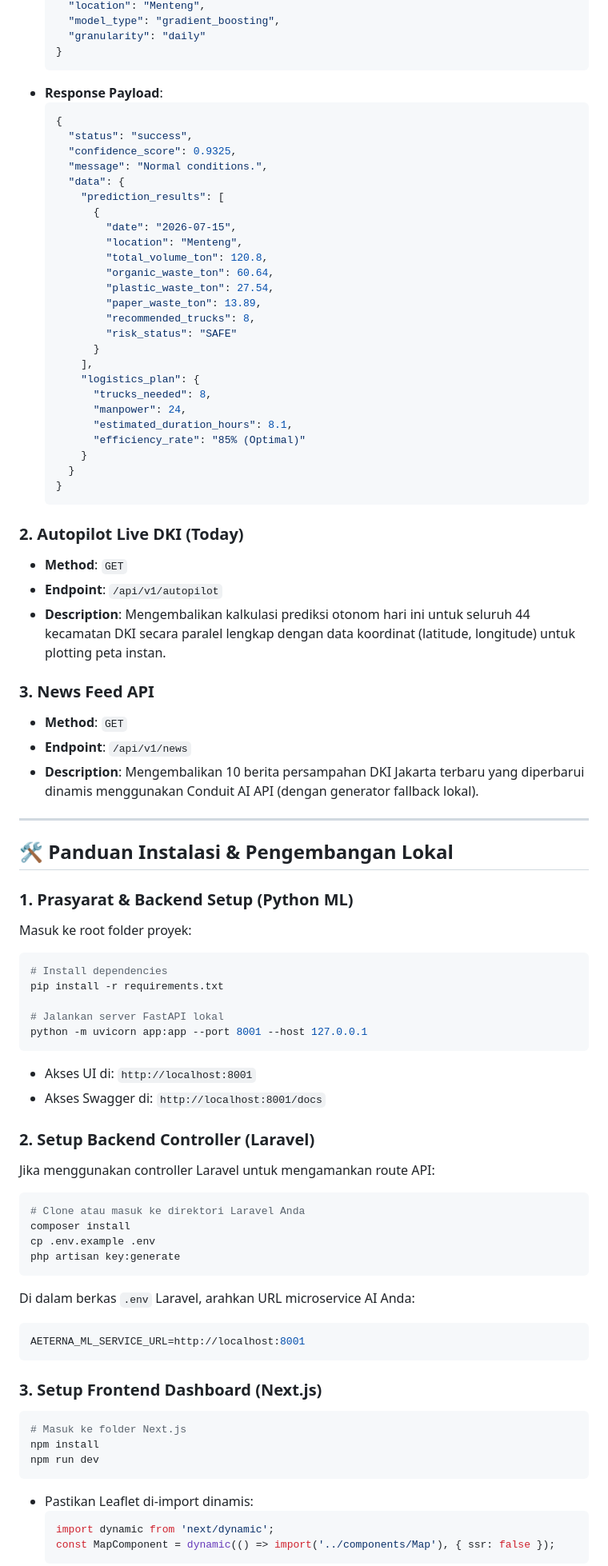
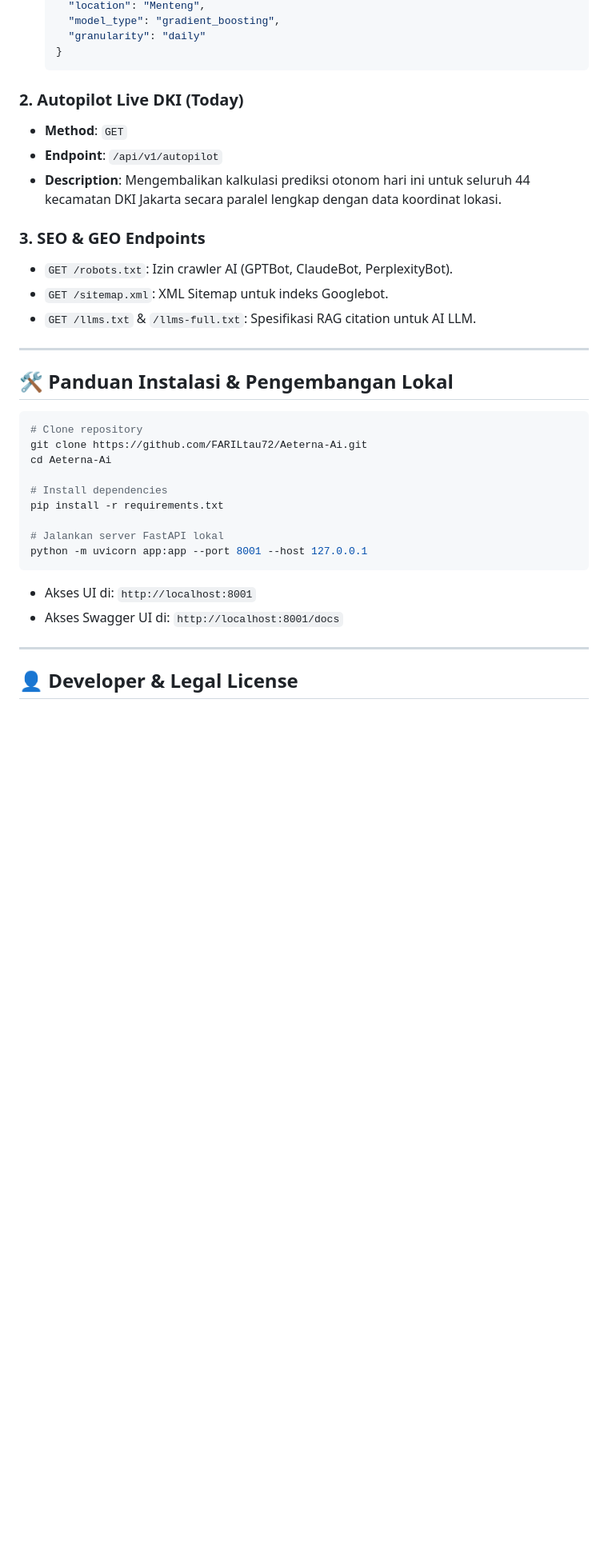
Before and after one commit to FARILtau72/Aeterna-Ai, a Markdown page: README.md, the part around one of its changes. Shown at 80% size. Drawn GitHub-style; blank space fills up the shorter version.

Commit message:
docs: polish README.md with Shields.io badges, GBR R2=98.28% metrics, BPS Jumlah Jiwa scaling, and developer credits

````diff
--- a/README.md
+++ b/README.md
@@ -117,83 +106,36 @@ Semua endpoint didukung dengan dokumentasi interaktif Swagger UI di `/docs`.
       "granularity": "daily"
     }
     ```
-*   **Response Payload**:
-    ```json
-    {
-      "status": "success",
-      "confidence_score": 0.9325,
-      "message": "Normal conditions.",
-      "data": {
-        "prediction_results": [
-          {
-            "date": "2026-07-15",
-            "location": "Menteng",
-            "total_volume_ton": 120.8,
-            "organic_waste_ton": 60.64,
-            "plastic_waste_ton": 27.54,
-            "paper_waste_ton": 13.89,
-            "recommended_trucks": 8,
-            "risk_status": "SAFE"
-          }
-        ],
-        "logistics_plan": {
-          "trucks_needed": 8,
-          "manpower": 24,
-          "estimated_duration_hours": 8.1,
-          "efficiency_rate": "85% (Optimal)"
-        }
-      }
-    }
-    ```
 
 ### 2. Autopilot Live DKI (Today)
-*   **Method**: `GET`
-*   **Endpoint**: `/api/v1/autopilot`
-*   **Description**: Mengembalikan kalkulasi prediksi otonom hari ini untuk seluruh 44 kecamatan DKI secara paralel lengkap dengan data koordinat (latitude, longitude) untuk plotting peta instan.
+* **Method**: `GET`
+* **Endpoint**: `/api/v1/autopilot`
+* **Description**: Mengembalikan kalkulasi prediksi otonom hari ini untuk seluruh 44 kecamatan DKI Jakarta secara paralel lengkap dengan data koordinat lokasi.
 
-### 3. News Feed API
-*   **Method**: `GET`
-*   **Endpoint**: `/api/v1/news`
-*   **Description**: Mengembalikan 10 berita persampahan DKI Jakarta terbaru yang diperbarui dinamis menggunakan Conduit AI API (dengan generator fallback lokal).
+### 3. SEO & GEO Endpoints
+* `GET /robots.txt`: Izin crawler AI (GPTBot, ClaudeBot, PerplexityBot).
+* `GET /sitemap.xml`: XML Sitemap untuk indeks Googlebot.
+* `GET /llms.txt` & `/llms-full.txt`: Spesifikasi RAG citation untuk AI LLM.
 
 ---
 
 ## 🛠️ Panduan Instalasi & Pengembangan Lokal
 
-### 1. Prasyarat & Backend Setup (Python ML)
-Masuk ke root folder proyek:
 ```bash
+# Clone repository
+git clone https://github.com/FARILtau72/Aeterna-Ai.git
+cd Aeterna-Ai
+
 # Install dependencies
 pip install -r requirements.txt
 
 # Jalankan server FastAPI lokal
 python -m uvicorn app:app --port 8001 --host 127.0.0.1
 ```
-*   Akses UI di: `http://localhost:8001`
-*   Akses Swagger di: `http://localhost:8001/docs`
+* Akses UI di: `http://localhost:8001`
+* Akses Swagger UI di: `http://localhost:8001/docs`
 
-### 2. Setup Backend Controller (Laravel)
-Jika menggunakan controller Laravel untuk mengamankan route API:
-```bash
-# Clone atau masuk ke direktori Laravel Anda
-composer install
-cp .env.example .env
-php artisan key:generate
-```
-Di dalam berkas `.env` Laravel, arahkan URL microservice AI Anda:
-```env
-AETERNA_ML_SERVICE_URL=http://localhost:8001
-```
+---
 
-### 3. Setup Frontend Dashboard (Next.js)
-```bash
-# Masuk ke folder Next.js
-npm install
-npm run dev
-```
-*   Pastikan Leaflet di-import dinamis:
-    ```javascript
-    import dynamic from 'next/dynamic';
-    const MapComponent = dynamic(() => import('../components/Map'), { ssr: false });
-    ```
+## 👤 Developer & Legal License
 
````
Also changed, not shown: other parts of README.md (+29 -38 lines).
